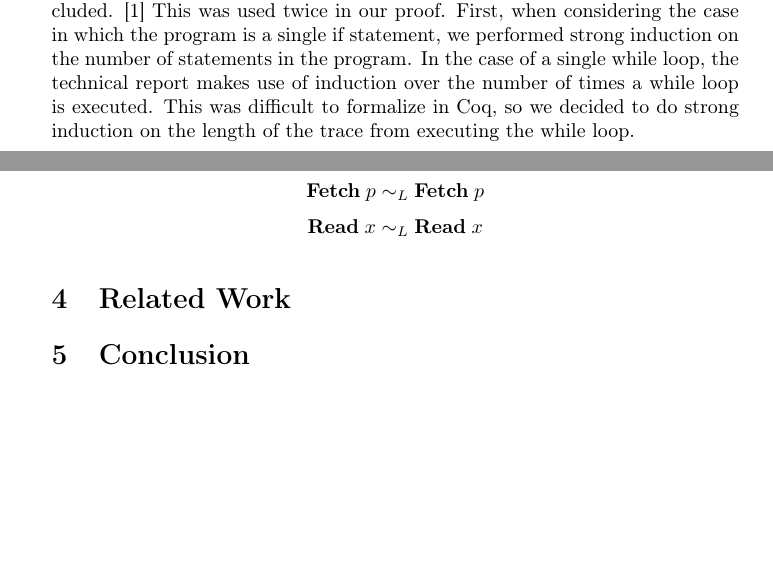
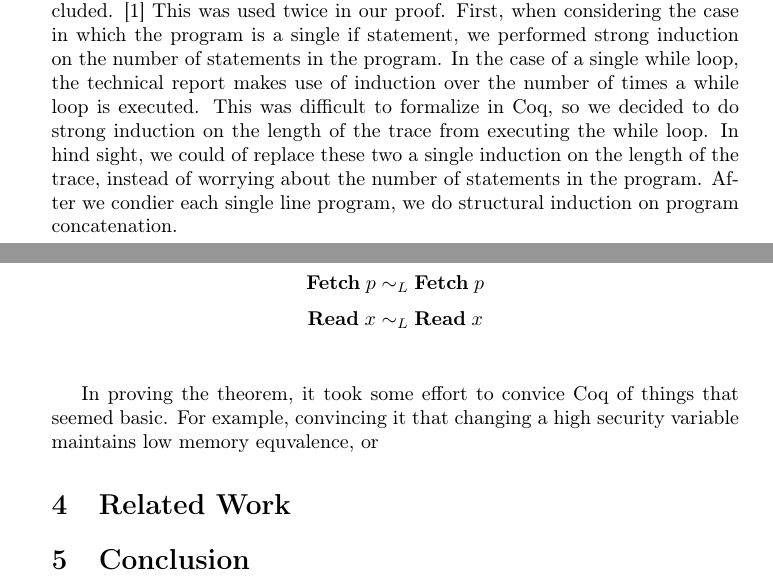
Before and after one commit to cimbriano/mtocoq, a LaTeX paper (doc/report.tex): two parts of pages 5 and 6 of 6, joined at a grey line, cut so that both start at the same text, the shorter picture padded with empty space. Compiled offline with pdfLaTeX.

Commit message:
resolved stuff

```diff
--- a/doc/report.tex
+++ b/doc/report.tex
@@ -331,7 +331,17 @@ o \sim_L o
 \subsection{ Lemmas and Proofs }
 
 When proving theorem one, we found a stond induction prinicple that we included. \cite{strongind}
-This was used twice in our proof. First, when considering the case in which the program is a single if statement, we performed strong induction on the number of statements in the program. In the case of a single while loop, the technical report makes use of induction over the number of times a while loop is executed. This was difficult to formalize in Coq, so we decided to do strong induction on the length of the trace from executing the while loop.
+This was used twice in our proof.
+First, when considering the case in which the program is a single if statement, we performed strong induction on the number of statements in the program.
+In the case of a single while loop, the technical report makes use of induction over the number of times a while loop is executed.
+This was difficult to formalize in Coq, so we decided to do strong induction on the length of the trace from executing the while loop.
+In hind sight, we could of replace these two a single induction on the length of the trace, instead of worrying about the number of statements in the program.
+After we condier each single line program, we do structural induction on program concatenation.
+
+In proving the theorem, it took some effort to convice Coq of things that seemed basic.  For example, convincing it that changing a high security variable maintains low memory equvalence, or
+
+
+
 
 
 
```
Also changed, not shown: 1 other file.
